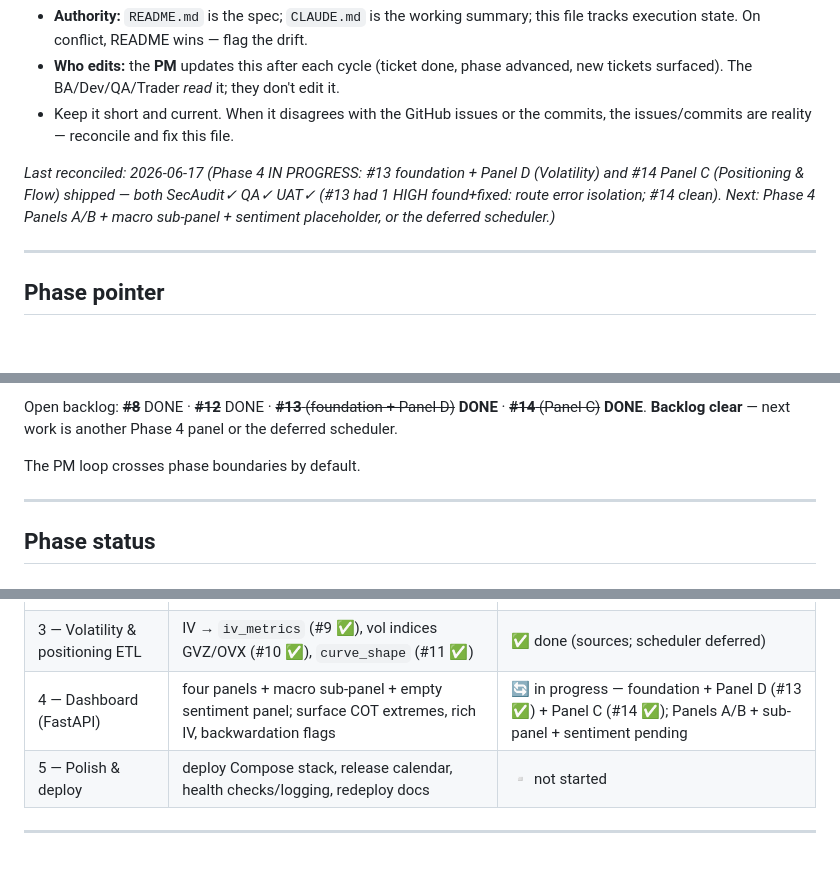
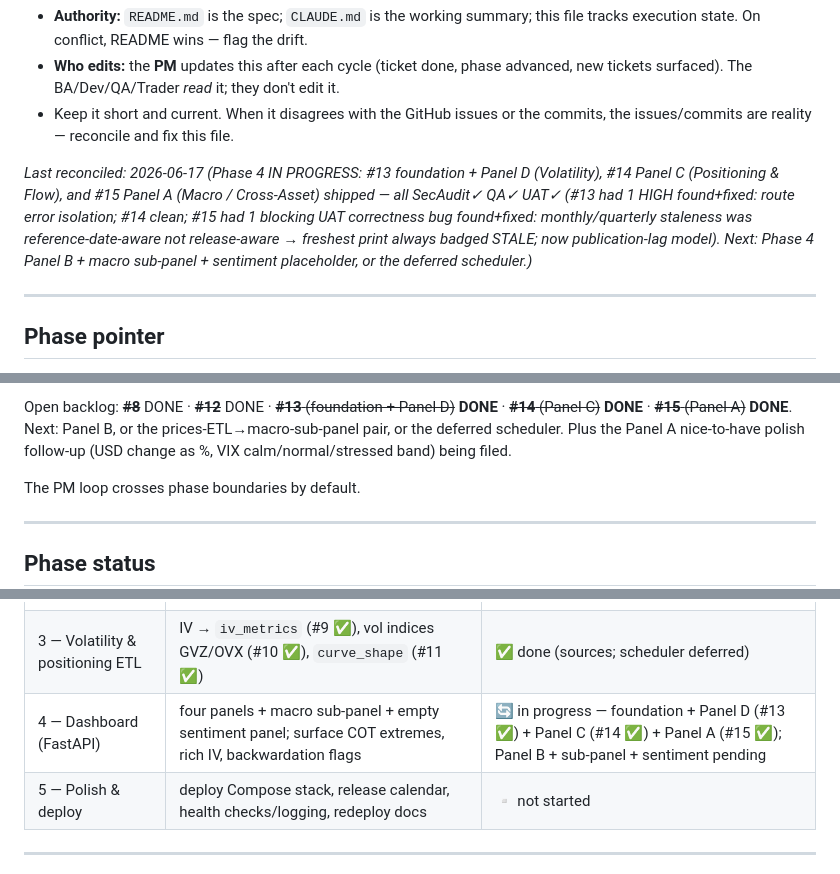
Before and after one commit to GrapeIsGrape/CommodityDashboard, a Markdown page: docs/roadmap.md, 3 parts joined by grey strips. Drawn GitHub-style; blank space fills up the shorter version.

Commit message:
docs: mark Panel A (#15) done, advance Phase 4 pointer, log follow-ups
Co-Authored-By: Claude Opus 4.8 (1M context) <noreply@anthropic.com>

```diff
--- a/docs/roadmap.md
+++ b/docs/roadmap.md
@@ -6,7 +6,7 @@ This file is the **PM agent's living plan** — the shared "brain" the team read
 - **Who edits:** the **PM** updates this after each cycle (ticket done, phase advanced, new tickets surfaced). The BA/Dev/QA/Trader *read* it; they don't edit it.
 - Keep it short and current. When it disagrees with the GitHub issues or the commits, the issues/commits are reality — reconcile and fix this file.
 
-_Last reconciled: 2026-06-17 (Phase 4 IN PROGRESS: #13 foundation + Panel D (Volatility) and #14 Panel C (Positioning & Flow) shipped — both SecAudit✓ QA✓ UAT✓ (#13 had 1 HIGH found+fixed: route error isolation; #14 clean). Next: Phase 4 Panels A/B + macro sub-panel + sentiment placeholder, or the deferred scheduler.)_
+_Last reconciled: 2026-06-17 (Phase 4 IN PROGRESS: #13 foundation + Panel D (Volatility), #14 Panel C (Positioning & Flow), and #15 Panel A (Macro / Cross-Asset) shipped — all SecAudit✓ QA✓ UAT✓ (#13 had 1 HIGH found+fixed: route error isolation; #14 clean; #15 had 1 blocking UAT correctness bug found+fixed: monthly/quarterly staleness was reference-date-aware not release-aware → freshest print always badged STALE; now publication-lag model). Next: Phase 4 Panel B + macro sub-panel + sentiment placeholder, or the deferred scheduler.)_
 
 ---
 
@@ -17,5 +17,5 @@ _Last reconciled: 2026-06-17 (Phase 4 IN PROGRESS: #13 foundation + Panel D (Vol
 
-Open backlog: ~~**#8**~~ DONE · ~~**#12**~~ DONE · ~~**#13** (foundation + Panel D)~~ **DONE** · ~~**#14** (Panel C)~~ **DONE**. **Backlog clear** — next work is another Phase 4 panel or the deferred scheduler.
+Open backlog: ~~**#8**~~ DONE · ~~**#12**~~ DONE · ~~**#13** (foundation + Panel D)~~ **DONE** · ~~**#14** (Panel C)~~ **DONE** · ~~**#15** (Panel A)~~ **DONE**. Next: Panel B, or the prices-ETL→macro-sub-panel pair, or the deferred scheduler. Plus the Panel A nice-to-have polish follow-up (USD change as %, VIX calm/normal/stressed band) being filed.
 
 The PM loop crosses phase boundaries by default.
 
@@ -29,7 +29,7 @@ The PM loop crosses phase boundaries by default.
 | 1 — Foundation & schema | Compose scaffold (#1), data tables migration `0002` (#2) | ✅ done |
 | 2 — Free-data ETL | FRED #3, EIA #4, USDA #6, CFTC #7 (idempotent, backfilled); **scheduler deferred** | ✅ done (sources) |
 | 3 — Volatility & positioning ETL | IV → `iv_metrics` (#9 ✅), vol indices GVZ/OVX (#10 ✅), `curve_shape` (#11 ✅) | ✅ done (sources; scheduler deferred) |
-| 4 — Dashboard (FastAPI) | four panels + macro sub-panel + empty sentiment panel; surface COT extremes, rich IV, backwardation flags | 🔄 in progress — foundation + Panel D (#13 ✅) + Panel C (#14 ✅); Panels A/B + sub-panel + sentiment pending |
+| 4 — Dashboard (FastAPI) | four panels + macro sub-panel + empty sentiment panel; surface COT extremes, rich IV, backwardation flags | 🔄 in progress — foundation + Panel D (#13 ✅) + Panel C (#14 ✅) + Panel A (#15 ✅); Panel B + sub-panel + sentiment pending |
 | 5 — Polish & deploy | deploy Compose stack, release calendar, health checks/logging, redeploy docs | ▫️ not started |
 
 ---
```
Also changed, not shown: other parts of docs/roadmap.md (+4 -2 lines).
